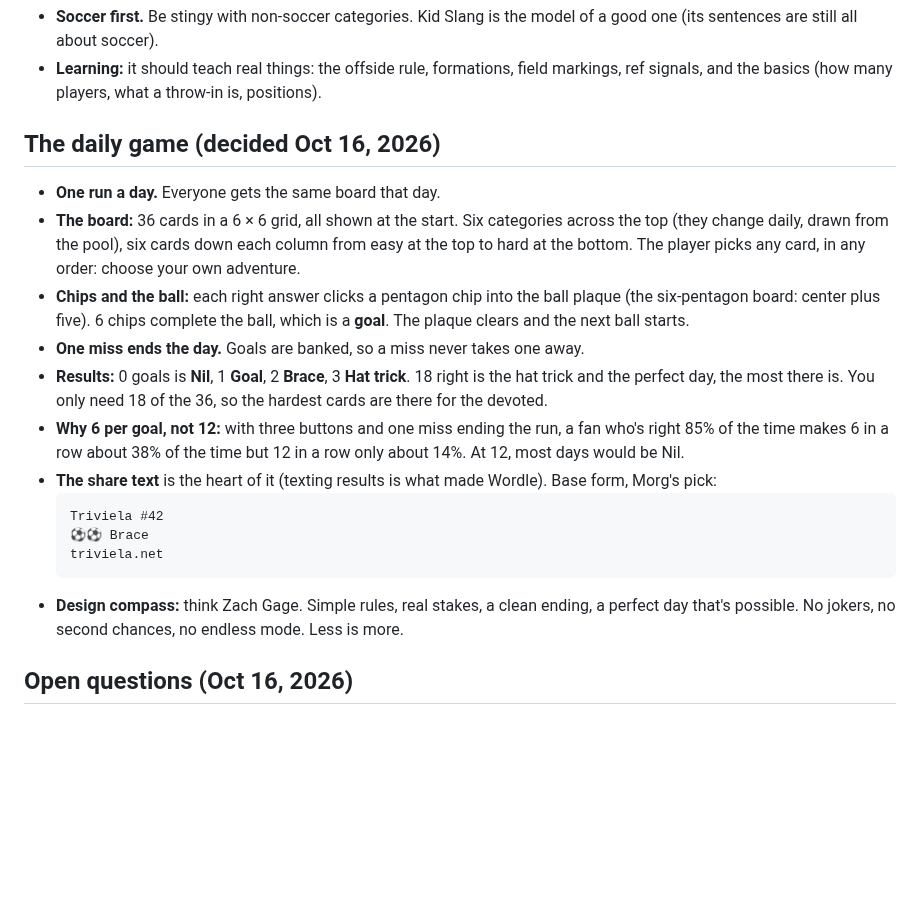
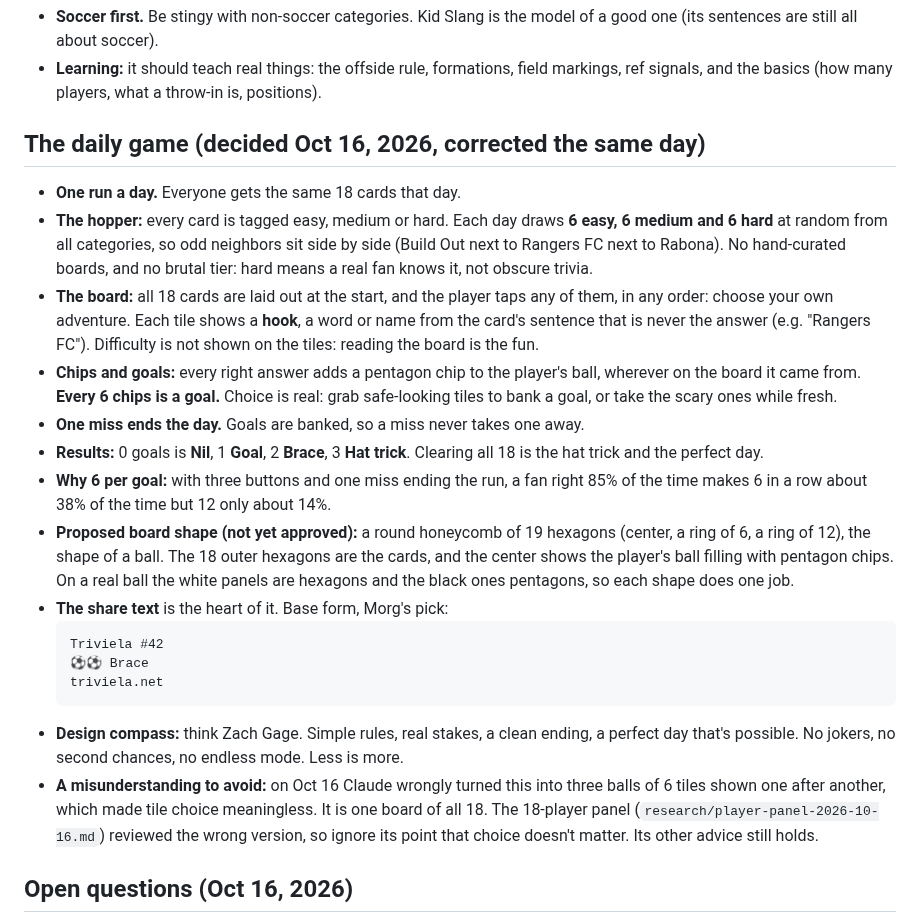
Before and after one commit to FernForager/blank-space-baby, a Markdown page: CLAUDE.md, the part around the change. GitHub-like rendering; blank space fills up the shorter version.

Commit message:
Correct the daily design: one board of all 18 cards, chips count from anywhere
Co-Authored-By: Claude Opus 5.5 <noreply@anthropic.com>
Claude-Session: https://claude.ai/code/session_01CQZiDpqJnGYzEUQYDbpWvc

````diff
--- a/CLAUDE.md
+++ b/CLAUDE.md
@@ -54,20 +54,23 @@ Game-only effects, not brand colors: the CRT glow #5CF09A, and the wrong-answer
 - **Soccer first.** Be stingy with non-soccer categories. Kid Slang is the model of a good one (its sentences are still all about soccer).
 - **Learning:** it should teach real things: the offside rule, formations, field markings, ref signals, and the basics (how many players, what a throw-in is, positions).
 
-## The daily game (decided Oct 16, 2026)
-- **One run a day.** Everyone gets the same board that day.
-- **The board:** 36 cards in a 6 × 6 grid, all shown at the start. Six categories across the top (they change daily, drawn from the pool), six cards down each column from easy at the top to hard at the bottom. The player picks any card, in any order: choose your own adventure.
-- **Chips and the ball:** each right answer clicks a pentagon chip into the ball plaque (the six-pentagon board: center plus five). 6 chips complete the ball, which is a **goal**. The plaque clears and the next ball starts.
+## The daily game (decided Oct 16, 2026, corrected the same day)
+- **One run a day.** Everyone gets the same 18 cards that day.
+- **The hopper:** every card is tagged easy, medium or hard. Each day draws **6 easy, 6 medium and 6 hard** at random from all categories, so odd neighbors sit side by side (Build Out next to Rangers FC next to Rabona). No hand-curated boards, and no brutal tier: hard means a real fan knows it, not obscure trivia.
+- **The board:** all 18 cards are laid out at the start, and the player taps any of them, in any order: choose your own adventure. Each tile shows a **hook**, a word or name from the card's sentence that is never the answer (e.g. "Rangers FC"). Difficulty is not shown on the tiles: reading the board is the fun.
+- **Chips and goals:** every right answer adds a pentagon chip to the player's ball, wherever on the board it came from. **Every 6 chips is a goal.** Choice is real: grab safe-looking tiles to bank a goal, or take the scary ones while fresh.
 - **One miss ends the day.** Goals are banked, so a miss never takes one away.
-- **Results:** 0 goals is **Nil**, 1 **Goal**, 2 **Brace**, 3 **Hat trick**. 18 right is the hat trick and the perfect day, the most there is. You only need 18 of the 36, so the hardest cards are there for the devoted.
-- **Why 6 per goal, not 12:** with three buttons and one miss ending the run, a fan who's right 85% of the time makes 6 in a row about 38% of the time but 12 in a row only about 14%. At 12, most days would be Nil.
-- **The share text** is the heart of it (texting results is what made Wordle). Base form, Morg's pick:
+- **Results:** 0 goals is **Nil**, 1 **Goal**, 2 **Brace**, 3 **Hat trick**. Clearing all 18 is the hat trick and the perfect day.
+- **Why 6 per goal:** with three buttons and one miss ending the run, a fan right 85% of the time makes 6 in a row about 38% of the time but 12 only about 14%.
+- **Proposed board shape (not yet approved):** a round honeycomb of 19 hexagons (center, a ring of 6, a ring of 12), the shape of a ball. The 18 outer hexagons are the cards, and the center shows the player's ball filling with pentagon chips. On a real ball the white panels are hexagons and the black ones pentagons, so each shape does one job.
+- **The share text** is the heart of it. Base form, Morg's pick:
   ```
   Triviela #42
   ⚽⚽ Brace
   triviela.net
   ```
 - **Design compass:** think Zach Gage. Simple rules, real stakes, a clean ending, a perfect day that's possible. No jokers, no second chances, no endless mode. Less is more.
+- **A misunderstanding to avoid:** on Oct 16 Claude wrongly turned this into three balls of 6 tiles shown one after another, which made tile choice meaningless. It is one board of all 18. The 18-player panel (`research/player-panel-2026-10-16.md`) reviewed the wrong version, so ignore its point that choice doesn't matter. Its other advice still holds.
 
 ## Open questions (Oct 16, 2026)
 - **Share text detail:** whether to add a 6 × 6 grid of the run (⚫ right, 🟥 the miss, ⚪ untouched), so friends see each other's path. Morg prefers less.
````
